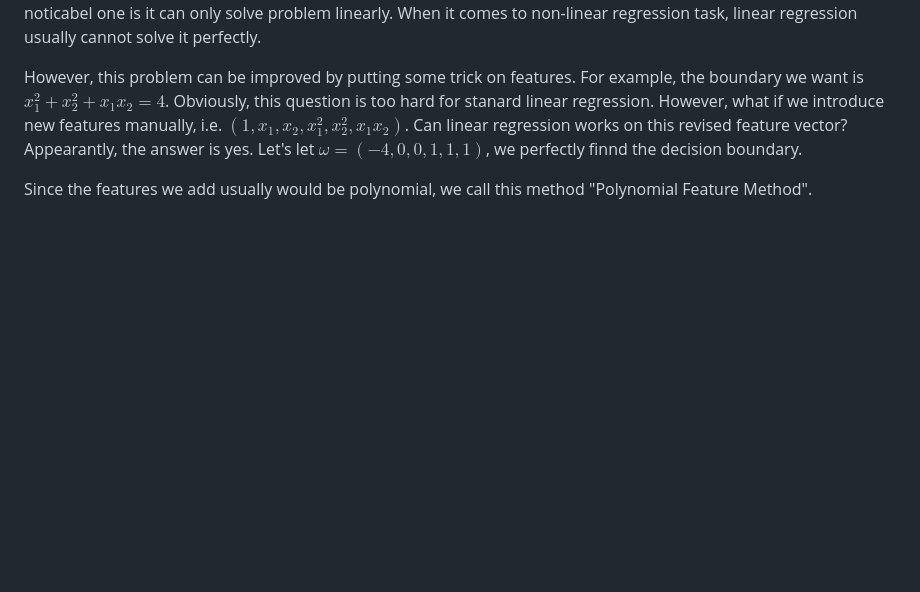
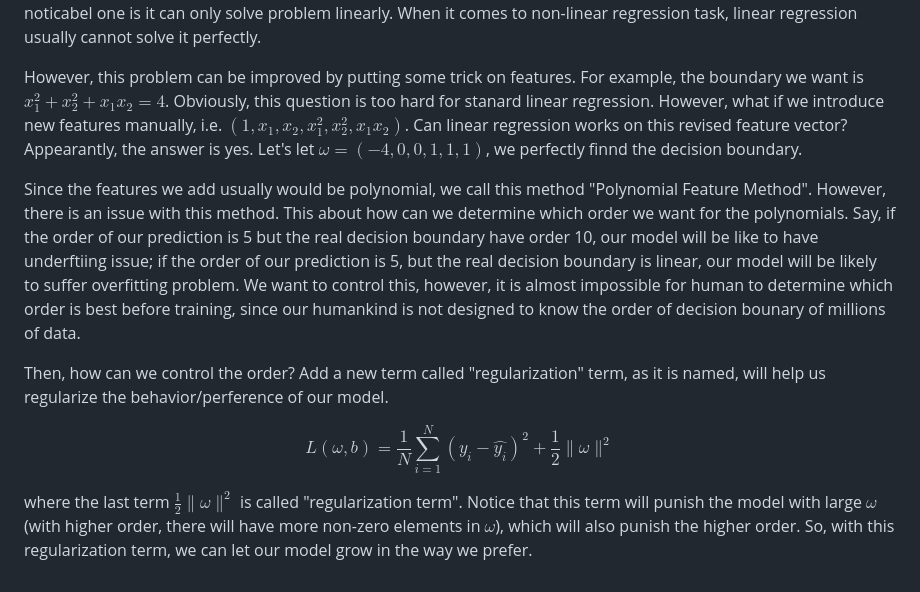
Before and after one commit to wzx1237/lecture-notes, a Markdown page: Machine Learning/Linear Regression.md, the part around the change. Drawn GitHub-style; blank space fills up the shorter version.

Commit message:
update lecture notes for linear regression and add new note SVM

```diff
--- a/Machine Learning/Linear Regression.md
+++ b/Machine Learning/Linear Regression.md
@@ -55,4 +55,10 @@ Though Linear regression provide us a good way to do regression task, it still h
 
 However, this problem can be improved by putting some trick on features. For example, the boundary we want is $x_{1}^{2} + x_{2}^{2} + x_{1}x_{2} = 4$. Obviously, this question is too hard for stanard linear regression. However, what if we introduce new features manually, i.e. $(1, x_{1}, x_{2}, x_{1}^{2}, x_{2}^{2}, x_{1}x_{2})$. Can linear regression works on this revised feature vector? Appearantly, the answer is yes. Let's let $\omega = (-4, 0, 0, 1, 1, 1)$, we perfectly finnd the decision boundary.
 
-Since the features we add usually would be polynomial, we call this method "Polynomial Feature Method".
+Since the features we add usually would be polynomial, we call this method "Polynomial Feature Method". However, there is an issue with this method. This about how can we determine which order we want for the polynomials. Say, if the order of our prediction is 5 but the real decision boundary have order 10, our model will be like to have underftiing issue; if the order of our prediction is 5, but the real decision boundary is linear, our model will be likely to suffer overfitting problem. We want to control this, however, it is almost impossible for human to determine which order is best before training, since our humankind is not designed to know the order of decision bounary of millions of data.
+
+Then, how can we control the order? Add a new term called "regularization" term, as it is named, will help us regularize the behavior/perference of our model.
+
+$$L(\omega, b) = \frac{1}{N} \sum_{i=1}^{N} (y_{i} - \hat{y_{i}})^{2} + \frac{1}{2} \|\omega\|^{2}$$
+
+where the last term $\frac{1}{2} \|\omega\|^{2}$ is called "regularization term". Notice that this term will punish the model with large $\omega$ (with higher order, there will have more non-zero elements in $\omega$), which will also punish the higher order. So, with this regularization term, we can let our model grow in the way we prefer.
```
Also changed, not shown: Machine Learning/Support Vector Machine.md (added, +57 -0 lines).
